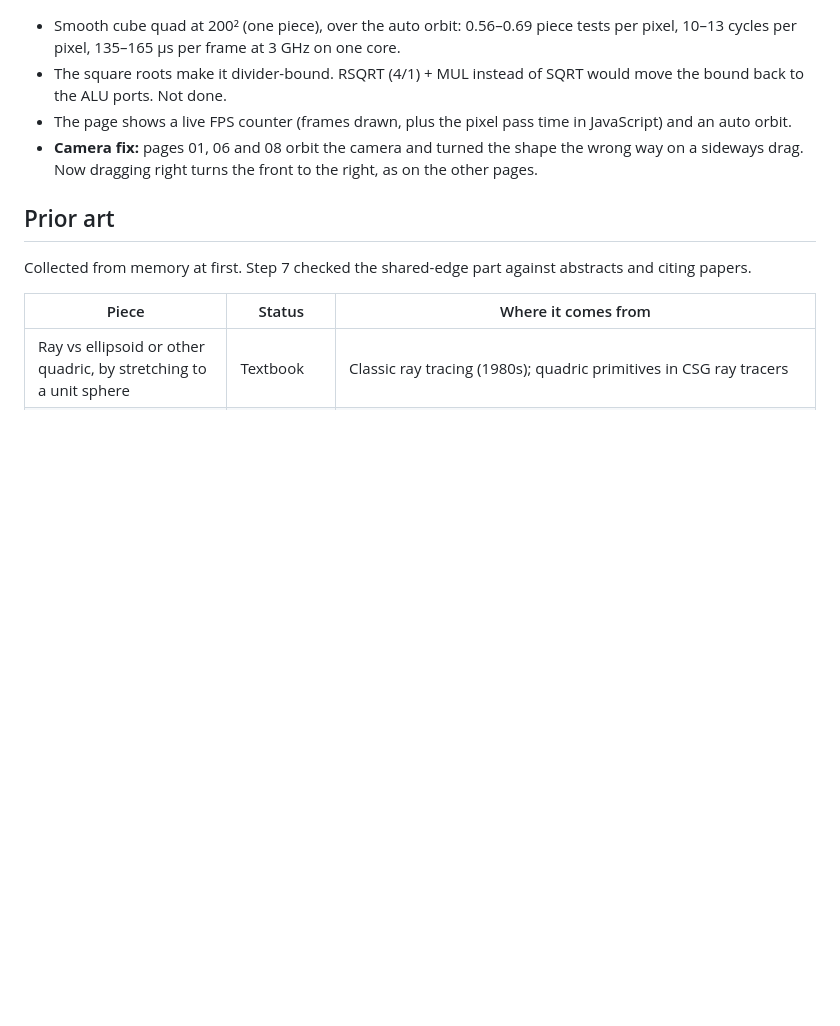
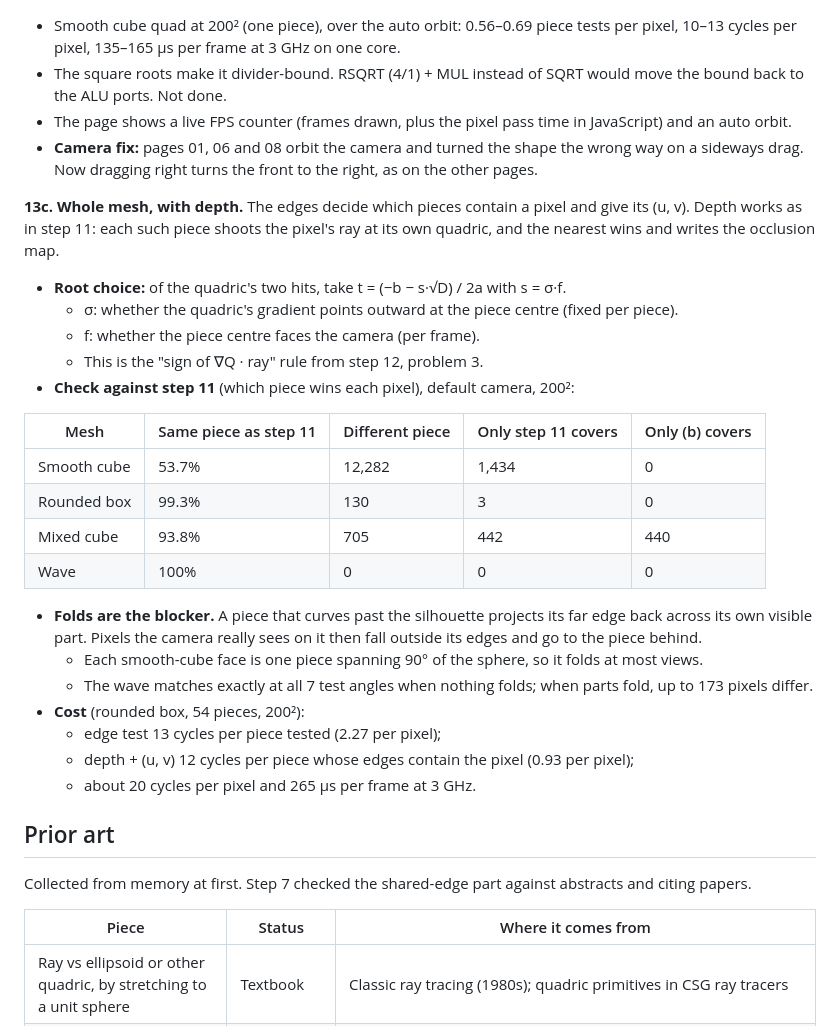
Before and after one commit to Zieviox/curved-quad-mapping, a Markdown page: docs/rnd-log.md, the part around the change. GitHub-like rendering; blank space fills up the shorter version.

```diff
--- a/docs/rnd-log.md
+++ b/docs/rnd-log.md
@@ -419,6 +419,28 @@ Question: take (u, v) straight from the projected side arcs (option b), which is
 - The page shows a live FPS counter (frames drawn, plus the pixel pass time in JavaScript) and an auto orbit.
 - **Camera fix:** pages 01, 06 and 08 orbit the camera and turned the shape the wrong way on a sideways drag. Now dragging right turns the front to the right, as on the other pages.
 
+**13c. Whole mesh, with depth.** The edges decide which pieces contain a pixel and give its (u, v). Depth works as in step 11: each such piece shoots the pixel's ray at its own quadric, and the nearest wins and writes the occlusion map.
+- **Root choice:** of the quadric's two hits, take t = (−b − s·√D) / 2a with s = σ·f.
+  - σ: whether the quadric's gradient points outward at the piece centre (fixed per piece).
+  - f: whether the piece centre faces the camera (per frame).
+  - This is the "sign of ∇Q · ray" rule from step 12, problem 3.
+- **Check against step 11** (which piece wins each pixel), default camera, 200²:
+
+| Mesh | Same piece as step 11 | Different piece | Only step 11 covers | Only (b) covers |
+|---|---|---|---|---|
+| Smooth cube | 53.7% | 12,282 | 1,434 | 0 |
+| Rounded box | 99.3% | 130 | 3 | 0 |
+| Mixed cube | 93.8% | 705 | 442 | 440 |
+| Wave | 100% | 0 | 0 | 0 |
+
+- **Folds are the blocker.** A piece that curves past the silhouette projects its far edge back across its own visible part. Pixels the camera really sees on it then fall outside its edges and go to the piece behind.
+  - Each smooth-cube face is one piece spanning 90° of the sphere, so it folds at most views.
+  - The wave matches exactly at all 7 test angles when nothing folds; when parts fold, up to 173 pixels differ.
+- **Cost** (rounded box, 54 pieces, 200²):
+  - edge test 13 cycles per piece tested (2.27 per pixel);
+  - depth + (u, v) 12 cycles per piece whose edges contain the pixel (0.93 per pixel);
+  - about 20 cycles per pixel and 265 µs per frame at 3 GHz.
+
 ## Prior art
 
 Collected from memory at first. Step 7 checked the shared-edge part against abstracts and citing papers.
```
Also changed, not shown: README.md (+1 -1 lines), docs/img/08-uv-slides.png, 2 other files.
